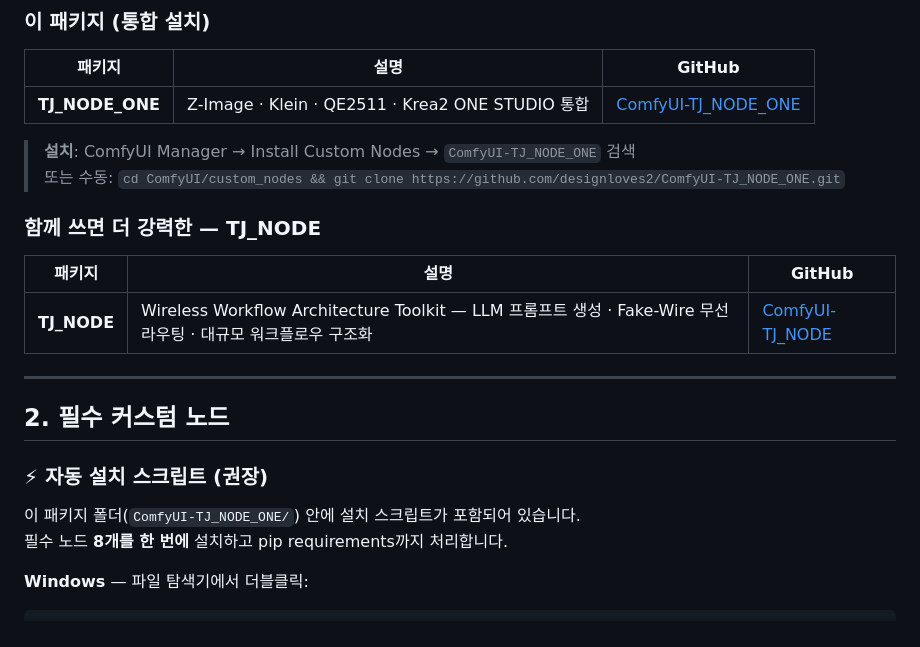
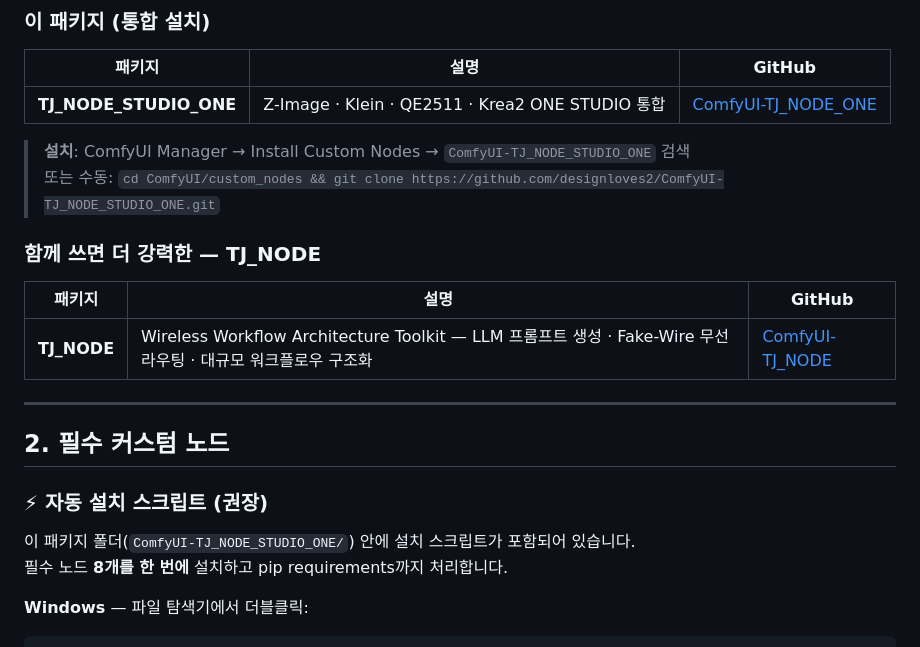
Before and after one commit to designloves2/ComfyUI-TJ_NODE_STUDIO_ONE, a Markdown page: SETUP_GUIDE.md, the part around the change. GitHub-like rendering.

```diff
--- a/SETUP_GUIDE.md
+++ b/SETUP_GUIDE.md
@@ -22,10 +22,10 @@
 
 | 패키지 | 설명 | GitHub |
 |---|---|---|
-| **TJ_NODE_ONE** | Z-Image · Klein · QE2511 · Krea2 ONE STUDIO 통합 | [ComfyUI-TJ_NODE_ONE](https://github.com/designloves2/ComfyUI-TJ_NODE_STUDIO_ONE) |
+| **TJ_NODE_STUDIO_ONE** | Z-Image · Klein · QE2511 · Krea2 ONE STUDIO 통합 | [ComfyUI-TJ_NODE_ONE](https://github.com/designloves2/ComfyUI-TJ_NODE_STUDIO_ONE) |
 
-> **설치**: ComfyUI Manager → Install Custom Nodes → `ComfyUI-TJ_NODE_ONE` 검색
-> 또는 수동: `cd ComfyUI/custom_nodes && git clone https://github.com/designloves2/ComfyUI-TJ_NODE_ONE.git`
+> **설치**: ComfyUI Manager → Install Custom Nodes → `ComfyUI-TJ_NODE_STUDIO_ONE` 검색
+> 또는 수동: `cd ComfyUI/custom_nodes && git clone https://github.com/designloves2/ComfyUI-TJ_NODE_STUDIO_ONE.git`
 
 ### 함께 쓰면 더 강력한 — TJ_NODE
 
@@ -39,7 +39,7 @@
 
 ### ⚡ 자동 설치 스크립트 (권장)
 
-이 패키지 폴더(`ComfyUI-TJ_NODE_ONE/`) 안에 설치 스크립트가 포함되어 있습니다.
+이 패키지 폴더(`ComfyUI-TJ_NODE_STUDIO_ONE/`) 안에 설치 스크립트가 포함되어 있습니다.
 필수 노드 **8개를 한 번에** 설치하고 pip requirements까지 처리합니다.
 
 **Windows** — 파일 탐색기에서 더블클릭:
```
